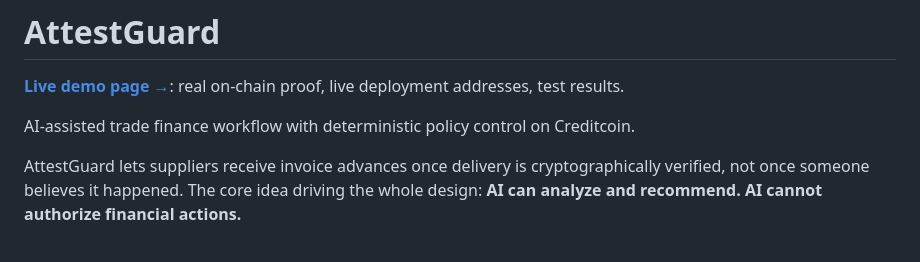
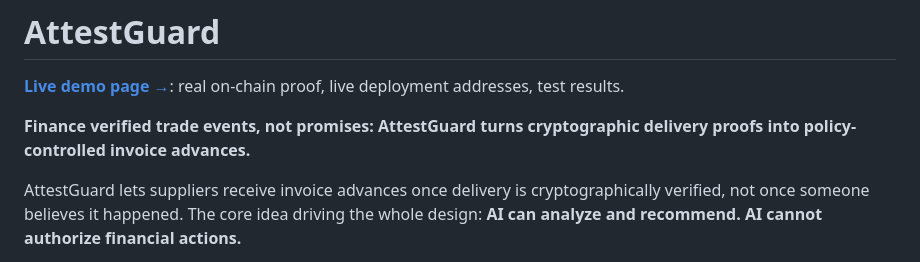
Before and after one commit to rudimentall1/AttestGuard, a Markdown page: README.md, the part around the change. Drawn GitHub-style.

Commit message:
docs: sharpen product positioning

```diff
--- a/README.md
+++ b/README.md
@@ -2,7 +2,7 @@
 
 **[Live demo page →](https://rudimentall1.github.io/AttestGuard/)**: real on-chain proof, live deployment addresses, test results.
 
-AI-assisted trade finance workflow with deterministic policy control on Creditcoin.
+**Finance verified trade events, not promises: AttestGuard turns cryptographic delivery proofs into policy-controlled invoice advances.**
 
 AttestGuard lets suppliers receive invoice advances once delivery is cryptographically verified, not once someone believes it happened. The core idea driving the whole design: **AI can analyze and recommend. AI cannot authorize financial actions.**
 
```
